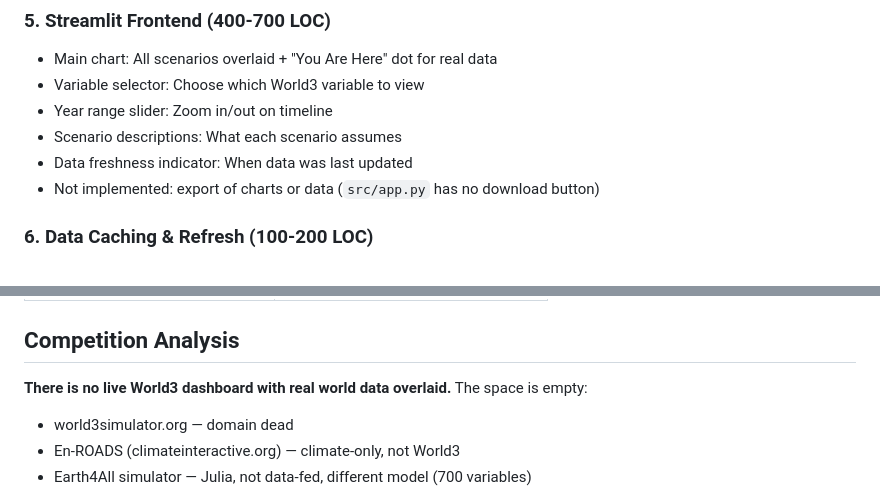
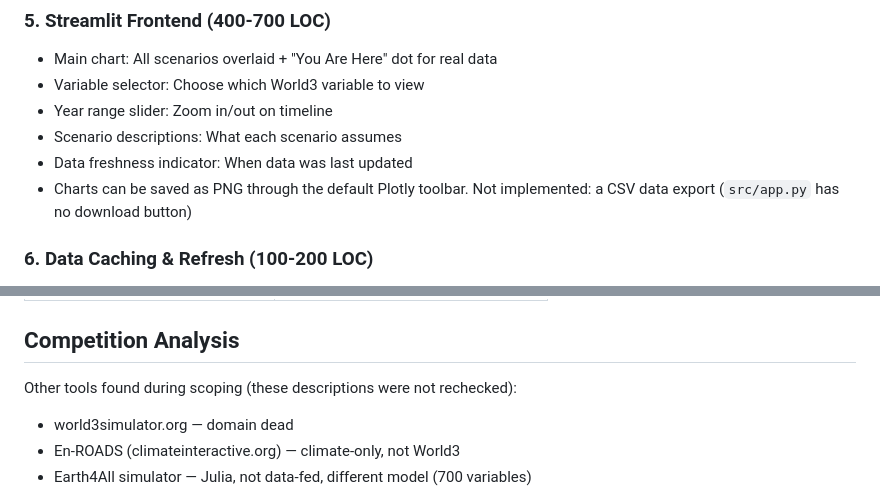
Before and after one commit to Alzxcvb/world3-dashboard, a Markdown page: docs/SCOPE.md, 2 parts joined by grey strips. GitHub-like rendering.

Commit message:
docs: drop unsupported claims about other tools, PNG export note

```diff
--- a/docs/SCOPE.md
+++ b/docs/SCOPE.md
@@ -80,7 +80,7 @@ and the basis for any future paper.
 - Year range slider: Zoom in/out on timeline
 - Scenario descriptions: What each scenario assumes
 - Data freshness indicator: When data was last updated
-- Not implemented: export of charts or data (`src/app.py` has no download button)
+- Charts can be saved as PNG through the default Plotly toolbar. Not implemented: a CSV data export (`src/app.py` has no download button)
 
 ### 6. Data Caching & Refresh (100-200 LOC)
 - Cache real world data locally in `data/real_world_data.csv` with metadata in `data/real_world_data_metadata.json`
@@ -97,7 +97,7 @@ and the basis for any future paper.
 
 ## Competition Analysis
 
-**There is no live World3 dashboard with real world data overlaid.** The space is empty:
+Other tools found during scoping (these descriptions were not rechecked):
 - world3simulator.org — domain dead
 - En-ROADS (climateinteractive.org) — climate-only, not World3
 - Earth4All simulator — Julia, not data-fed, different model (700 variables)
```
Also changed, not shown: README.md (+1 -1 lines), docs/METHODOLOGY.md (+1 -1 lines).
